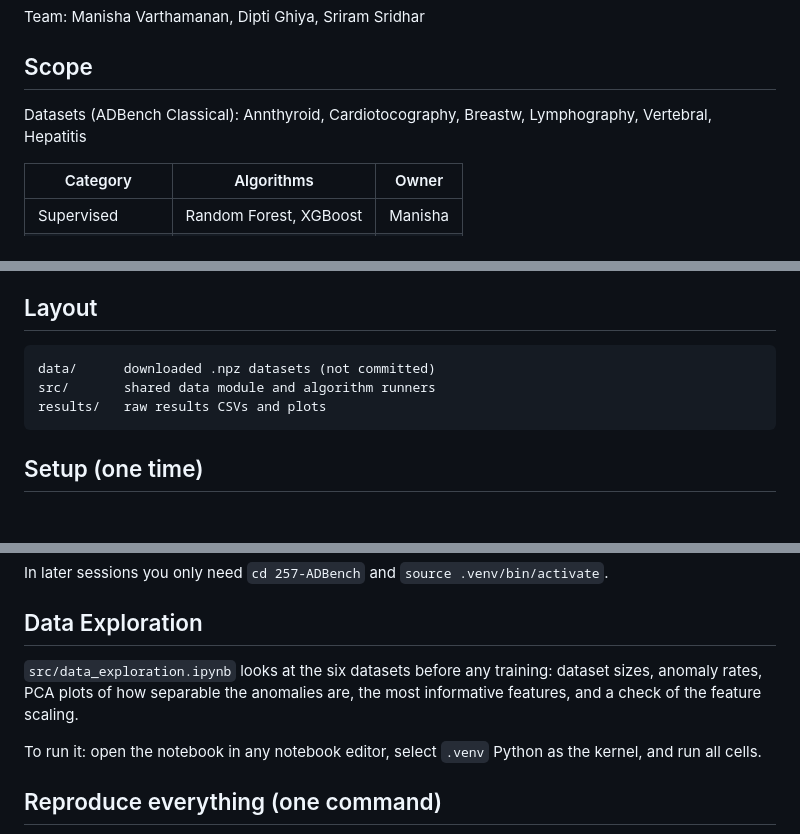
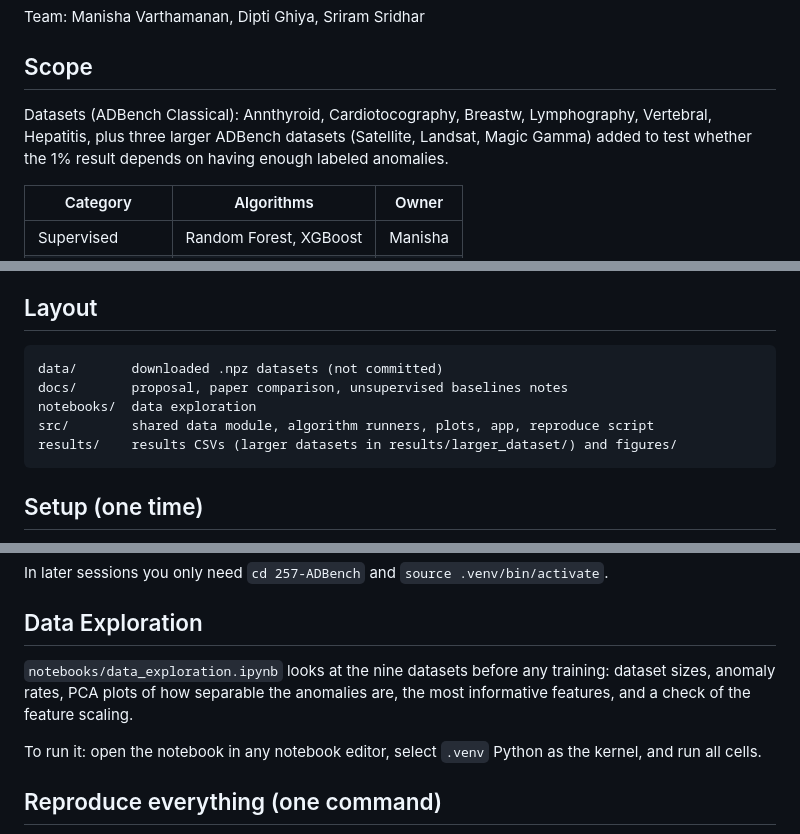
Before and after one commit to tromedo/257-ADBench, a Markdown page: README.md, 3 parts joined by grey strips. Rendered like a GitHub page; blank space fills up the shorter version.

````diff
--- a/README.md
+++ b/README.md
@@ -7,7 +7,9 @@ Team: Manisha Varthamanan, Dipti Ghiya, Sriram Sridhar
 
 ## Scope
 
-Datasets (ADBench Classical): Annthyroid, Cardiotocography, Breastw, Lymphography, Vertebral, Hepatitis
+Datasets (ADBench Classical): Annthyroid, Cardiotocography, Breastw, Lymphography, Vertebral, Hepatitis,
+plus three larger ADBench datasets (Satellite, Landsat, Magic Gamma) added to test whether the
+1% result depends on having enough labeled anomalies.
 
 | Category | Algorithms | Owner |
 |---|---|---|
@@ -24,9 +26,11 @@ Metrics: AUC-ROC and AUC-PR.
 ## Layout
 
 ```
-data/      downloaded .npz datasets (not committed)
-src/       shared data module and algorithm runners
-results/   raw results CSVs and plots
+data/       downloaded .npz datasets (not committed)
+docs/       proposal, paper comparison, unsupervised baselines notes
+notebooks/  data exploration
+src/        shared data module, algorithm runners, plots, app, reproduce script
+results/    results CSVs (larger datasets in results/larger_dataset/) and figures/
 ```
 
 ## Setup (one time)
@@ -72,7 +76,7 @@ In later sessions you only need `cd 257-ADBench` and `source .venv/bin/activate`
 
 ## Data Exploration
 
-`src/data_exploration.ipynb` looks at the six datasets before any training: dataset sizes, anomaly rates, PCA plots of how separable the anomalies are, the most informative features, and a check of the feature scaling.
+`notebooks/data_exploration.ipynb` looks at the nine datasets before any training: dataset sizes, anomaly rates, PCA plots of how separable the anomalies are, the most informative features, and a check of the feature scaling.
 
 To run it: open the notebook in any notebook editor, select `.venv` Python as the kernel, and run all cells.
 
````
Also changed, not shown: other parts of README.md (+39 -4 lines), docs/paper_comparison.md (added, +60 -0 lines), docs/unsupervised_baselines.md (+9 -16 lines), results/figures/labeled_anomalies_per_fraction.png (added), results/figures/larger_datasets_1pct.png (added), results/figures/median_auc_roc_all_datasets.png (added), 3 other files.
